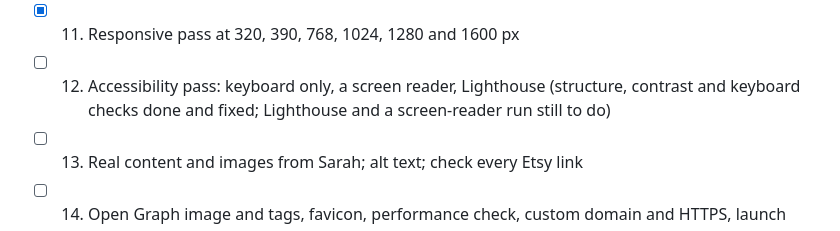
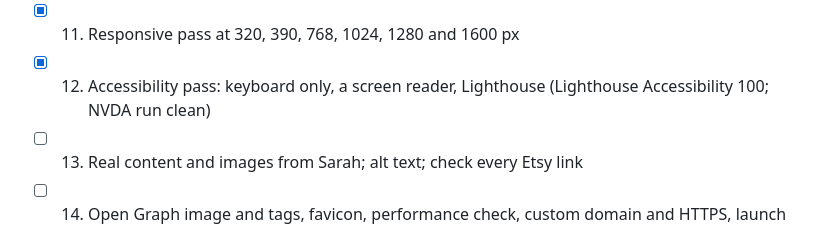
Before and after one commit to mitchelldhansen-droid/Sarah-Website, a Markdown page: docs/SPEC.md, the part around the change. Rendered like a GitHub page.

```diff
--- a/docs/SPEC.md
+++ b/docs/SPEC.md
@@ -473,6 +473,6 @@ Build the static page first, then add one interactive piece at a time. Each mile
 - [x] 9. About card, FAQ with `<details>`, contact band, footer
 - [x] 10. Motion pass, including reduced motion
 - [x] 11. Responsive pass at 320, 390, 768, 1024, 1280 and 1600 px
-- [ ] 12. Accessibility pass: keyboard only, a screen reader, Lighthouse (structure, contrast and keyboard checks done and fixed; Lighthouse and a screen-reader run still to do)
+- [x] 12. Accessibility pass: keyboard only, a screen reader, Lighthouse (Lighthouse Accessibility 100; NVDA run clean)
 - [ ] 13. Real content and images from Sarah; alt text; check every Etsy link
 - [ ] 14. Open Graph image and tags, favicon, performance check, custom domain and HTTPS, launch
```
Also changed, not shown: CHANGELOG.md (+1 -0 lines), CLAUDE.md (+3 -2 lines).
